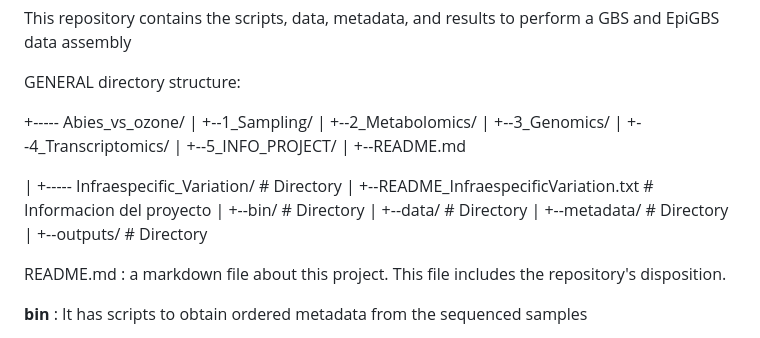
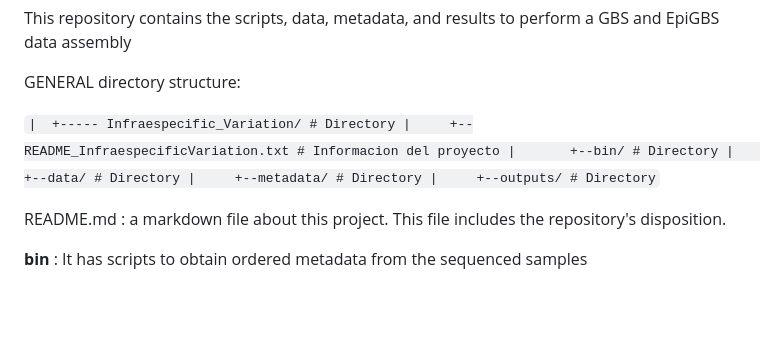
Before and after one commit to VeroIarrachtai/Infraespecific_Variation, a Markdown page: README_InfraespecificVariation.md, the part around the change. Rendered like a GitHub page; blank space fills up the shorter version.

Commit message:
update of Readme file

```diff
--- a/README_InfraespecificVariation.md
+++ b/README_InfraespecificVariation.md
@@ -4,20 +4,14 @@ This repository contains the scripts, data, metadata, and results to perform a G
 
 GENERAL directory structure:
 
-+----- Abies_vs_ozone/
-|	+--1_Sampling/
-|	+--2_Metabolomics/
-|	+--3_Genomics/
-|	+--4_Transcriptomics/
-|	+--5_INFO_PROJECT/
-|	+--README.md
-
+``
 |  +----- Infraespecific_Variation/ # Directory
 |     +--README_InfraespecificVariation.txt # Informacion del proyecto
 |	    +--bin/ # Directory
 |     +--data/ # Directory
 |     +--metadata/ # Directory
 |     +--outputs/ # Directory
+``
 
 README.md : a markdown file about this project. This file includes the repository's disposition.
 
```
